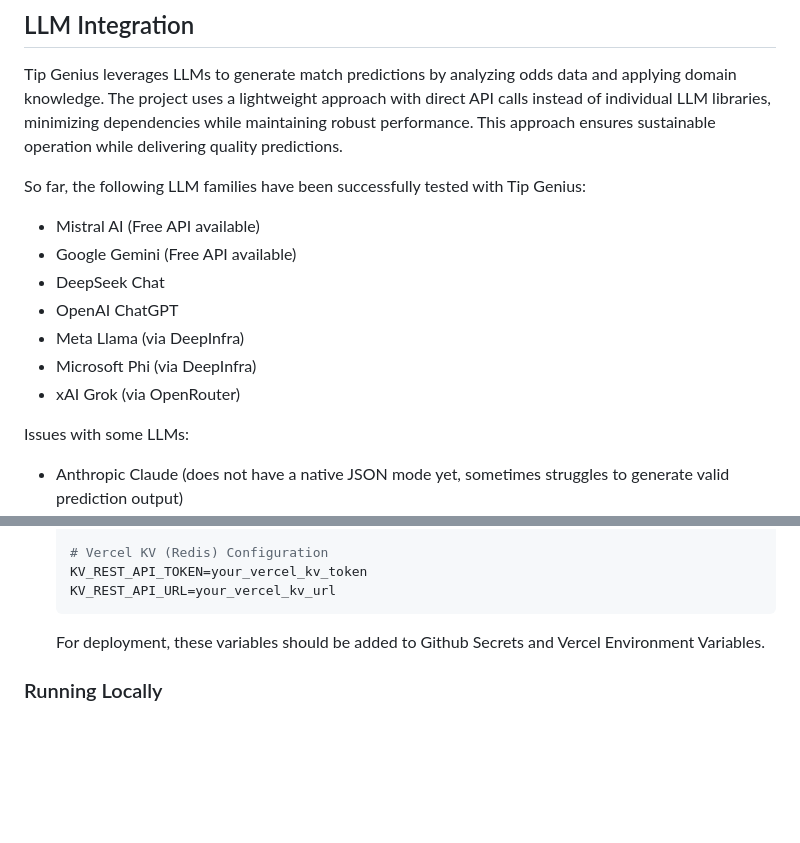
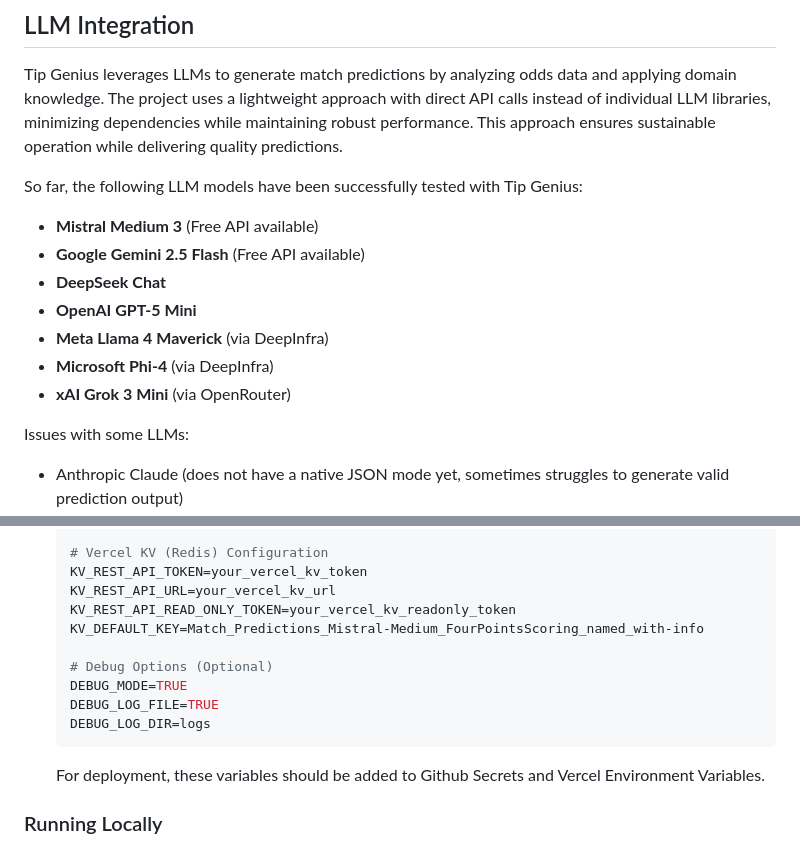
Before and after one commit to thg-muc/tip-genius, a Markdown page: README.md, 2 parts joined by grey strips. GitHub-like rendering; blank space fills up the shorter version.

Commit message:
docs: update README with current LLM models and environment variables
- Update LLM section from generic families to specific model versions:
  * Mistral Medium 3, Google 2.5 Flash, OpenAI GPT-5 Mini, etc.
- Add missing environment variables to setup section:
  * KV_REST_API_READ_ONLY_TOKEN for frontend API access
  * KV_DEFAULT_KEY for prediction storage key format
  * DEBUG_LOG_FILE and DEBUG_LOG_DIR for debug logging
- Highlight GPT-5 Mini as latest reasoning model
- Improve environment setup completeness for new developers

Ensures documentation matches current LLM model versions and
provides complete environment configuration guidance.

````diff
--- a/README.md
+++ b/README.md
@@ -14,15 +14,15 @@ Tip Genius combines the power of Large Language Models (LLMs) with real-world od
 
 Tip Genius leverages LLMs to generate match predictions by analyzing odds data and applying domain knowledge. The project uses a lightweight approach with direct API calls instead of individual LLM libraries, minimizing dependencies while maintaining robust performance. This approach ensures sustainable operation while delivering quality predictions.
 
-So far, the following LLM families have been successfully tested with Tip Genius:
+So far, the following LLM models have been successfully tested with Tip Genius:
 
-- Mistral AI (Free API available)
-- Google Gemini (Free API available)
-- DeepSeek Chat
-- OpenAI ChatGPT
-- Meta Llama (via DeepInfra)
-- Microsoft Phi (via DeepInfra)
-- xAI Grok (via OpenRouter)
+- **Mistral Medium 3** (Free API available)
+- **Google Gemini 2.5 Flash** (Free API available)
+- **DeepSeek Chat**
+- **OpenAI GPT-5 Mini**
+- **Meta Llama 4 Maverick** (via DeepInfra)
+- **Microsoft Phi-4** (via DeepInfra)
+- **xAI Grok 3 Mini** (via OpenRouter)
 
 Issues with some LLMs:
 
@@ -201,6 +201,13 @@ Tip Genius is designed to run completely on Vercel's free tier:
    # Vercel KV (Redis) Configuration
    KV_REST_API_TOKEN=your_vercel_kv_token
    KV_REST_API_URL=your_vercel_kv_url
+   KV_REST_API_READ_ONLY_TOKEN=your_vercel_kv_readonly_token
+   KV_DEFAULT_KEY=Match_Predictions_Mistral-Medium_FourPointsScoring_named_with-info
+
+   # Debug Options (Optional)
+   DEBUG_MODE=TRUE
+   DEBUG_LOG_FILE=TRUE
+   DEBUG_LOG_DIR=logs
    ```
 
    For deployment, these variables should be added to Github Secrets and Vercel Environment Variables.
````
